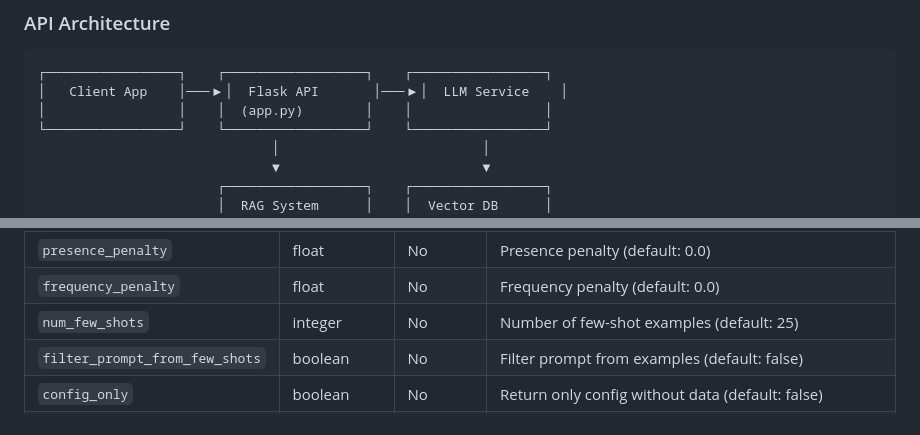
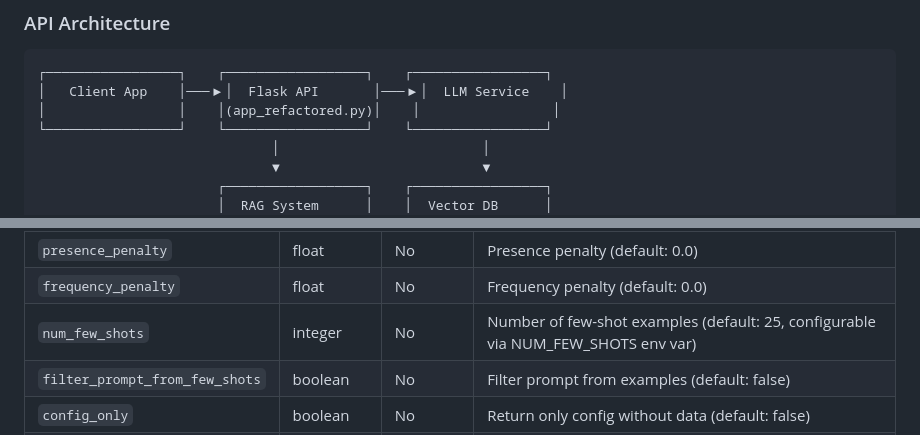
Before and after one commit to buddyroo30/canvasxpress_gen, a Markdown page: docs/API.md, 2 parts joined by grey strips. Rendered like a GitHub page.

````diff
--- a/docs/API.md
+++ b/docs/API.md
@@ -31,7 +31,7 @@ The CanvasXpress Generation System provides a RESTful API that enables applicati
 ```
 ┌─────────────────┐    ┌──────────────────┐    ┌─────────────────┐
 │   Client App    │───▶│  Flask API       │───▶│  LLM Service    │
-│                 │    │  (app.py)        │    │                 │
+│                 │    │(app_refactored.py)│    │                 │
 └─────────────────┘    └──────────────────┘    └─────────────────┘
                               │                          │
                               ▼                          ▼
@@ -126,7 +126,7 @@ curl -X GET http://localhost:5008/
 | `topp` | float | No | Top-p sampling parameter (default: 1.0) |
 | `presence_penalty` | float | No | Presence penalty (default: 0.0) |
 | `frequency_penalty` | float | No | Frequency penalty (default: 0.0) |
-| `num_few_shots` | integer | No | Number of few-shot examples (default: 25) |
+| `num_few_shots` | integer | No | Number of few-shot examples (default: 25, configurable via NUM_FEW_SHOTS env var) |
 | `filter_prompt_from_few_shots` | boolean | No | Filter prompt from examples (default: false) |
 | `config_only` | boolean | No | Return only config without data (default: false) |
 | `callback` | string | No | JSONP callback function name |
````
Also changed, not shown: CONTRIBUTING.md (+7 -0 lines).
